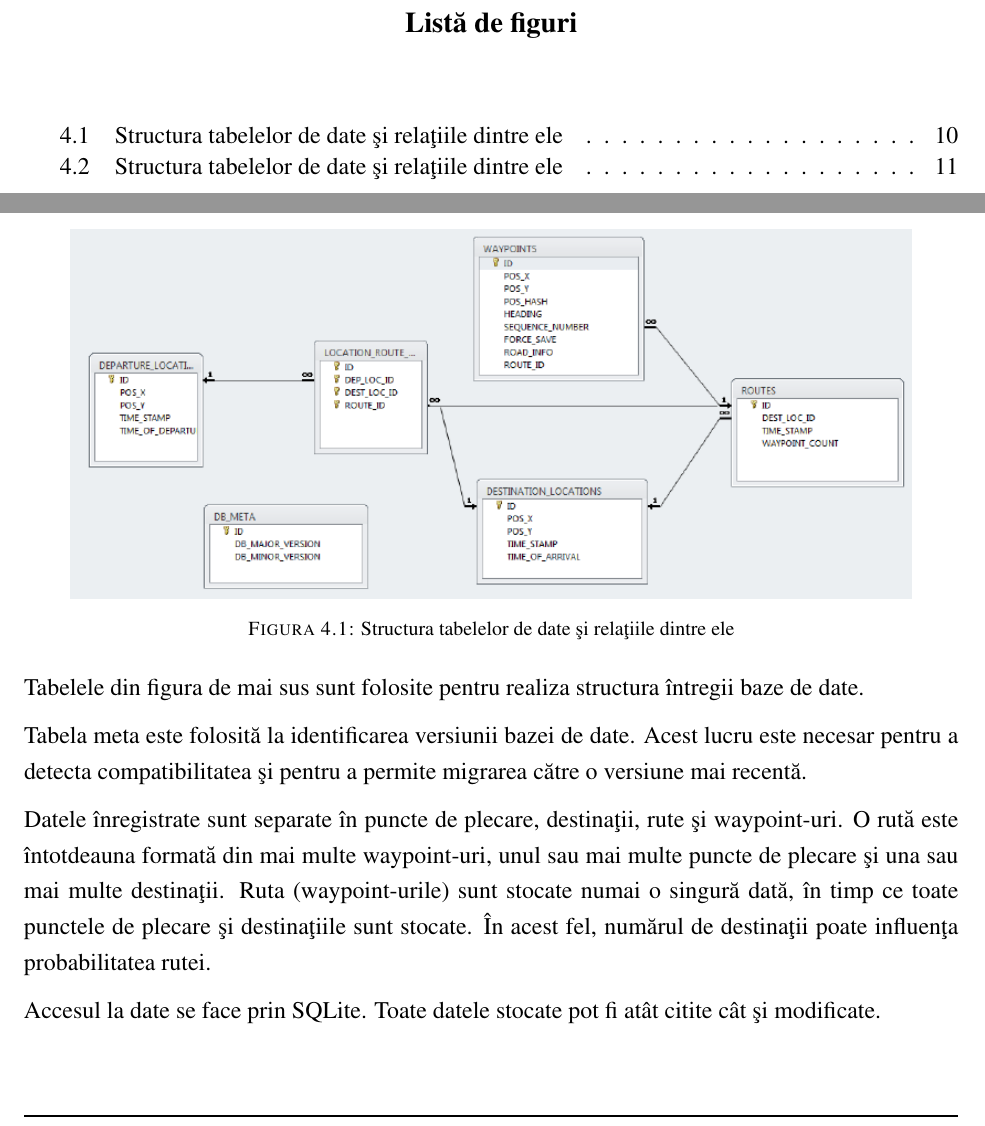
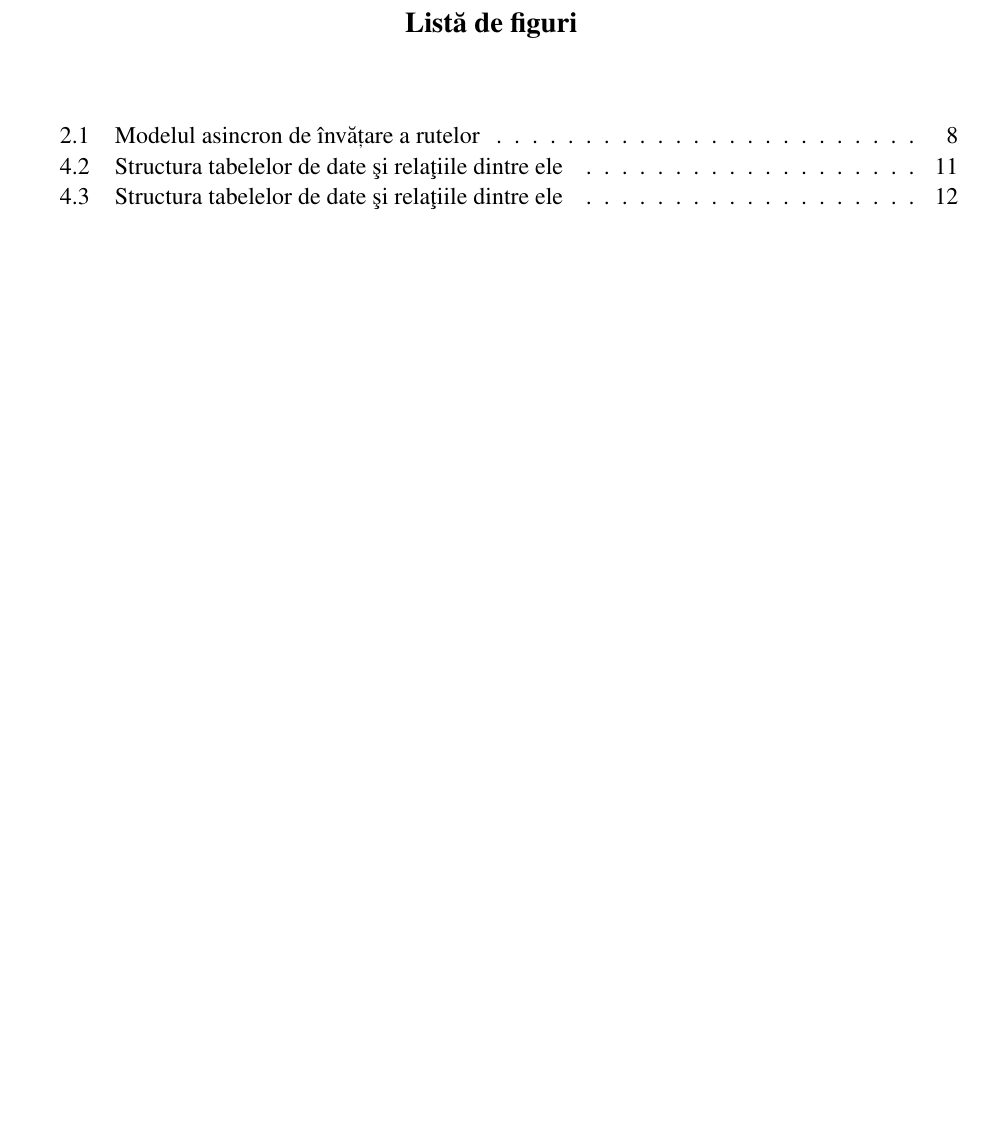
Before and after one commit to mogosalexandru/Licenta_predictive_nav, a LaTeX thesis (main.tex): two parts of pages 3 and 10 of 17 before the commit and part of page 3 of 17 after it, the two joined at a grey line, cut so that both start at the same text, the shorter picture padded with empty space. The pictures show the PDF file main.pdf that the author committed with the source.

Commit message:
version 3

```diff
--- a/main.tex
+++ b/main.tex
@@ -57,7 +57,7 @@
 \input{Chapters/Chapter2}
 \input{Chapters/Chapter4}
 %\input{Chapters/Chapter3}
-\input{Chapters/Chapter4}
+%\input{Chapters/Chapter4}
 \input{Chapters/Chapter5}
 \input{Chapters/Chapter6}
 %\input{Chapters/Chapter7}
```
Also changed, not shown: Figures/VerificareRuteDubleAsync.jpg (added), Figuri_PDF/CheckForDuplicateRouteAsync.pdf (added), Figuri_PDF/CheckForDuplicateRouteSync.pdf (added), Figuri_PDF/StergeRutaAsync.pdf (added), Figuri_PDF/StergeRutaSync.pdf (added), main.pdf, 8 other files.
